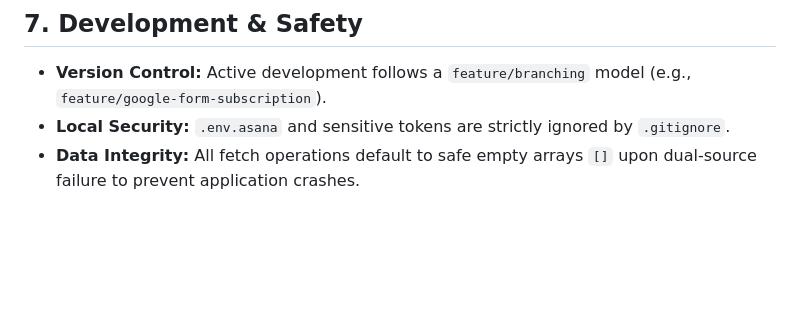
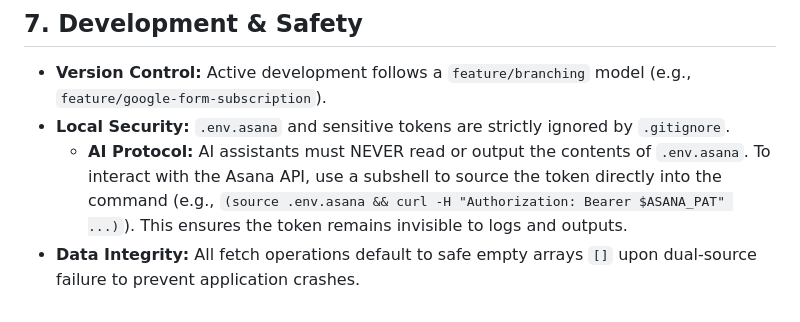
Before and after one commit to deepeshhmehta/styleplanit, a Markdown page: ai-docs/context.md, the part around the change. Rendered like a GitHub page; blank space fills up the shorter version.

Commit message:
docs: add AI protocol for secure Asana API access to context.md

```diff
--- a/ai-docs/context.md
+++ b/ai-docs/context.md
@@ -67,4 +67,5 @@ The website utilizes a streamlined, atomic data architecture optimized for perfo
 
 *   **Version Control:** Active development follows a `feature/branching` model (e.g., `feature/google-form-subscription`).
 *   **Local Security:** `.env.asana` and sensitive tokens are strictly ignored by `.gitignore`.
+    *   **AI Protocol:** AI assistants must NEVER read or output the contents of `.env.asana`. To interact with the Asana API, use a subshell to source the token directly into the command (e.g., `(source .env.asana && curl -H "Authorization: Bearer $ASANA_PAT" ...)`). This ensures the token remains invisible to logs and outputs.
 *   **Data Integrity:** All fetch operations default to safe empty arrays `[]` upon dual-source failure to prevent application crashes.
```
